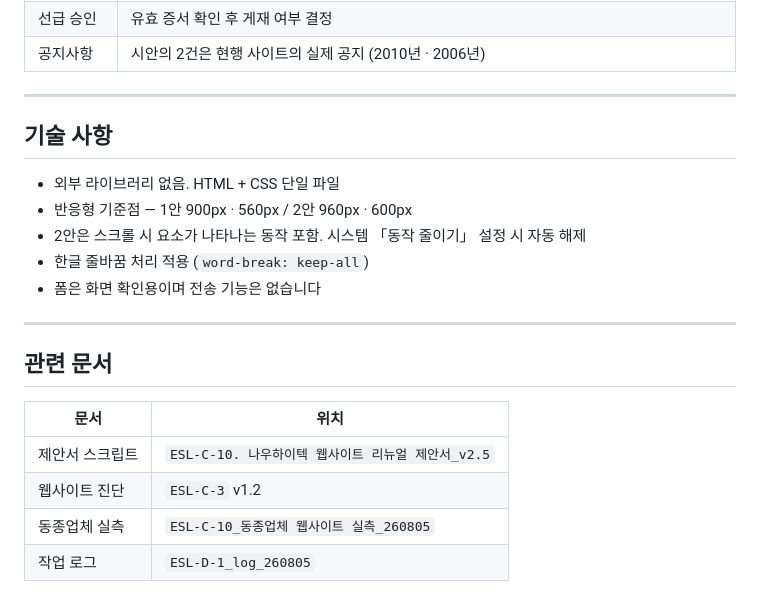
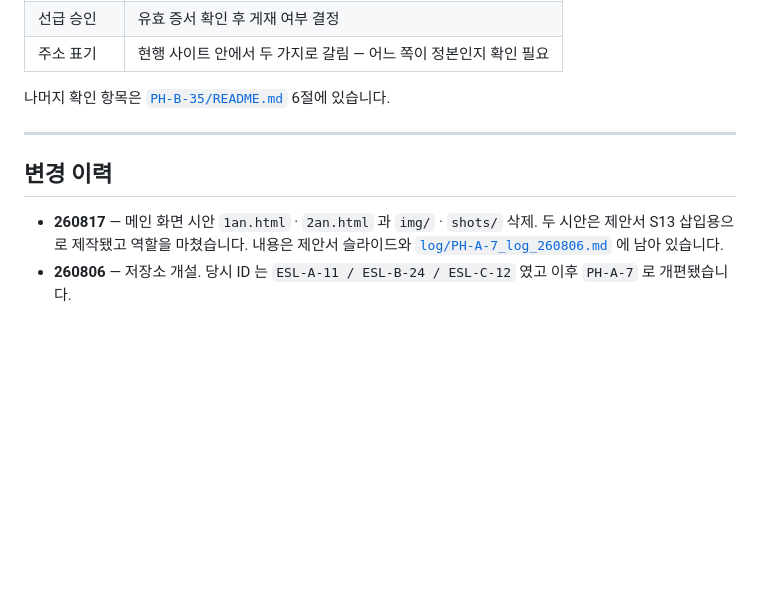
Before and after one commit to psw95master/PH-A-7, a Markdown page: README.md, the part around one of its changes. GitHub-like rendering; blank space fills up the shorter version.

```diff
--- a/README.md
+++ b/README.md
@@ -78,23 +70,13 @@ open 1an.html
 | 선급 승인 | 유효 증서 확인 후 게재 여부 결정 |
-| 공지사항 | 시안의 2건은 현행 사이트의 실제 공지 (2010년 · 2006년) |
+| 주소 표기 | 현행 사이트 안에서 두 가지로 갈림 — 어느 쪽이 정본인지 확인 필요 |
+
+나머지 확인 항목은 [`PH-B-35/README.md`](PH-B-35/README.md) 6절에 있습니다.
 
 ---
 
-## 기술 사항
+## 변경 이력
 
-- 외부 라이브러리 없음. HTML + CSS 단일 파일
-- 반응형 기준점 — 1안 900px · 560px / 2안 960px · 600px
-- 2안은 스크롤 시 요소가 나타나는 동작 포함. 시스템 「동작 줄이기」 설정 시 자동 해제
-- 한글 줄바꿈 처리 적용 (`word-break: keep-all`)
-- 폼은 화면 확인용이며 전송 기능은 없습니다
-
----
-
-## 관련 문서
-
-| 문서 | 위치 |
-| --- | --- |
-| 제안서 스크립트 | `ESL-C-10. 나우하이텍 웹사이트 리뉴얼 제안서_v2.5` |
-| 웹사이트 진단 | `ESL-C-3` v1.2 |
-| 동종업체 실측 | `ESL-C-10_동종업체 웹사이트 실측_260805` |
-| 작업 로그 | `ESL-D-1_log_260805` |
+- **260817** — 메인 화면 시안 `1an.html` · `2an.html` 과 `img/` · `shots/` 삭제.
+  두 시안은 제안서 S13 삽입용으로 제작됐고 역할을 마쳤습니다. 내용은 제안서 슬라이드와
+  [`log/PH-A-7_log_260806.md`](log/PH-A-7_log_260806.md) 에 남아 있습니다.
+- **260806** — 저장소 개설. 당시 ID 는 `ESL-A-11 / ESL-B-24 / ESL-C-12` 였고 이후 `PH-A-7` 로 개편됐습니다.
```
Also changed, not shown: other parts of README.md (+39 -47 lines).
